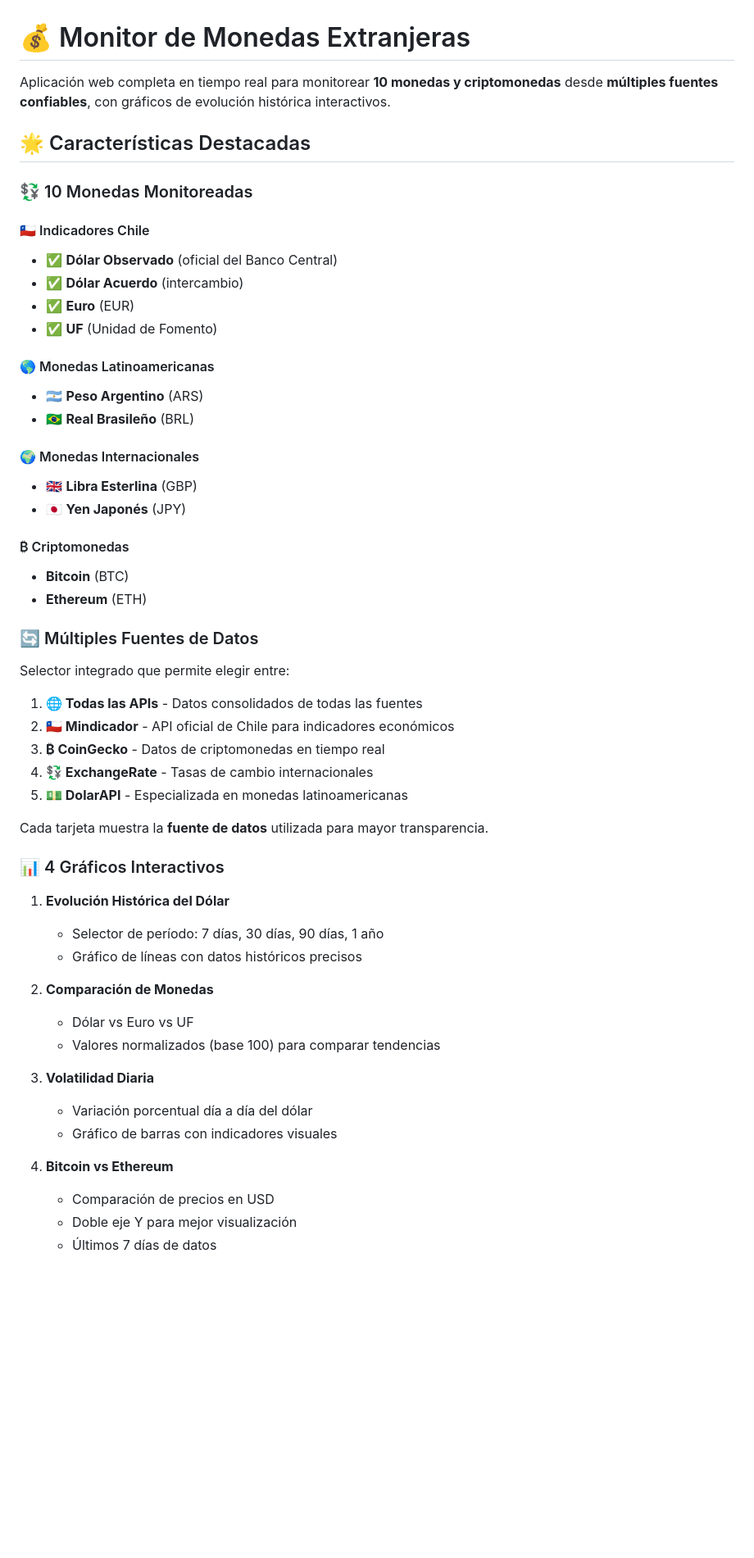
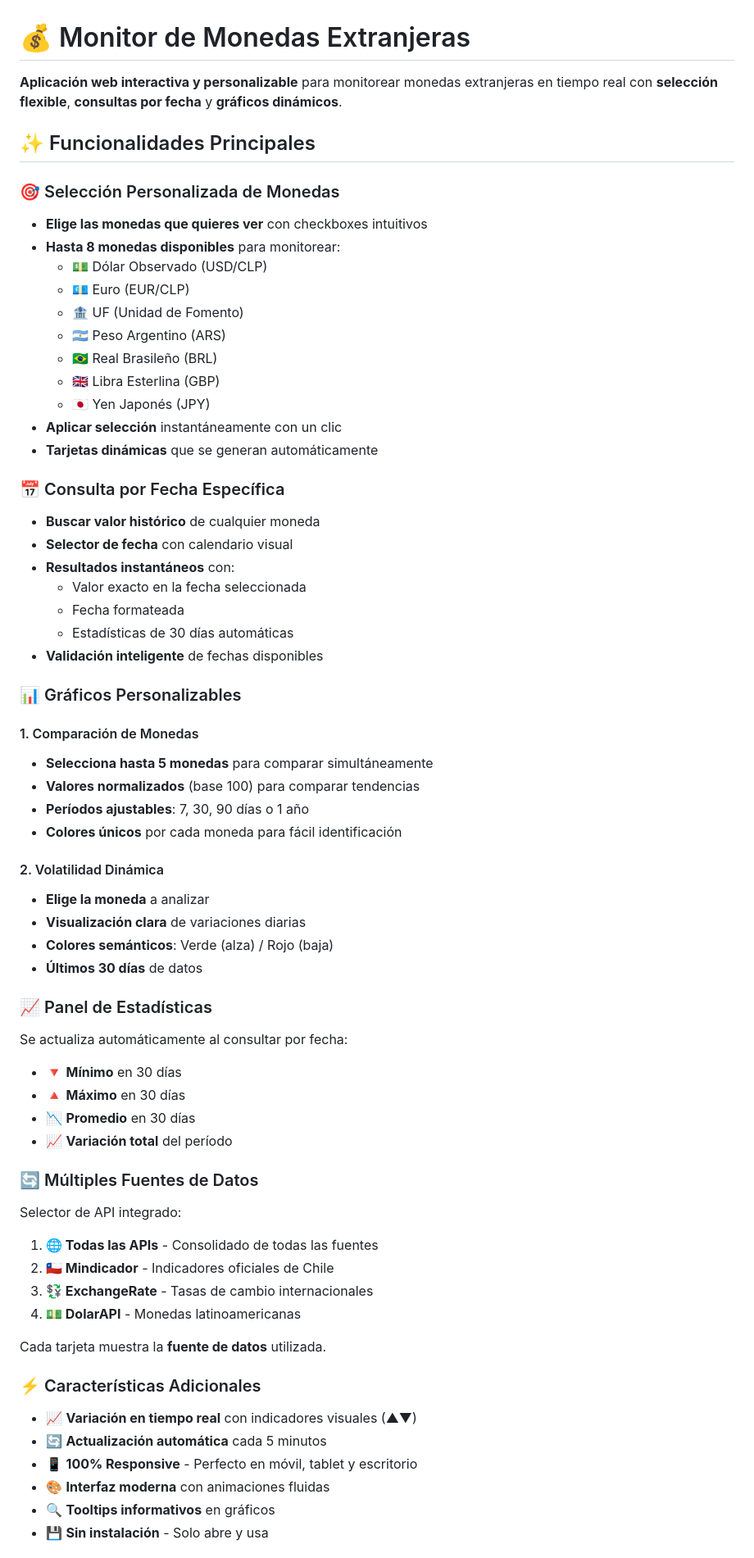
Before and after one commit to Diegocabrera91/Monitor-monedas-extranjeras, a Markdown page: README.md, the part around one of its changes. Shown at 82% size. GitHub-like rendering; blank space fills up the shorter version.

Commit message:
Actualizar README con nuevas funcionalidades de selección y personalización

```diff
--- a/README.md
+++ b/README.md
@@ -1,56 +1,67 @@
 # 💰 Monitor de Monedas Extranjeras
 
-Aplicación web completa en tiempo real para monitorear **10 monedas y criptomonedas** desde **múltiples fuentes confiables**, con gráficos de evolución histórica interactivos.
+**Aplicación web interactiva y personalizable** para monitorear monedas extranjeras en tiempo real con **selección flexible**, **consultas por fecha** y **gráficos dinámicos**.
 
-## 🌟 Características Destacadas
+## ✨ Funcionalidades Principales
 
-### 💱 10 Monedas Monitoreadas
+### 🎯 Selección Personalizada de Monedas
+- **Elige las monedas que quieres ver** con checkboxes intuitivos
+- **Hasta 8 monedas disponibles** para monitorear:
+  - 💵 Dólar Observado (USD/CLP)
+  - 💶 Euro (EUR/CLP)
+  - 🏦 UF (Unidad de Fomento)
+  - 🇦🇷 Peso Argentino (ARS)
+  - 🇧🇷 Real Brasileño (BRL)
+  - 🇬🇧 Libra Esterlina (GBP)
+  - 🇯🇵 Yen Japonés (JPY)
+- **Aplicar selección** instantáneamente con un clic
+- **Tarjetas dinámicas** que se generan automáticamente
 
-#### 🇨🇱 Indicadores Chile
-- ✅ **Dólar Observado** (oficial del Banco Central)
-- ✅ **Dólar Acuerdo** (intercambio)
-- ✅ **Euro** (EUR)
-- ✅ **UF** (Unidad de Fomento)
+### 📅 Consulta por Fecha Específica
+- **Buscar valor histórico** de cualquier moneda
+- **Selector de fecha** con calendario visual
+- **Resultados instantáneos** con:
+  - Valor exacto en la fecha seleccionada
+  - Fecha formateada
+  - Estadísticas de 30 días automáticas
+- **Validación inteligente** de fechas disponibles
 
-#### 🌎 Monedas Latinoamericanas
-- 🇦🇷 **Peso Argentino** (ARS)
-- 🇧🇷 **Real Brasileño** (BRL)
+### 📊 Gráficos Personalizables
 
-#### 🌍 Monedas Internacionales
-- 🇬🇧 **Libra Esterlina** (GBP)
-- 🇯🇵 **Yen Japonés** (JPY)
+#### 1. Comparación de Monedas
+- **Selecciona hasta 5 monedas** para comparar simultáneamente
+- **Valores normalizados** (base 100) para comparar tendencias
+- **Períodos ajustables**: 7, 30, 90 días o 1 año
+- **Colores únicos** por cada moneda para fácil identificación
 
-#### ₿ Criptomonedas
-- **Bitcoin** (BTC)
-- **Ethereum** (ETH)
+#### 2. Volatilidad Dinámica
+- **Elige la moneda** a analizar
+- **Visualización clara** de variaciones diarias
+- **Colores semánticos**: Verde (alza) / Rojo (baja)
+- **Últimos 30 días** de datos
+
+### 📈 Panel de Estadísticas
+Se actualiza automáticamente al consultar por fecha:
+- 🔻 **Mínimo** en 30 días
+- 🔺 **Máximo** en 30 días
+- 📉 **Promedio** en 30 días
+- 📈 **Variación total** del período
 
 ### 🔄 Múltiples Fuentes de Datos
 
-Selector integrado que permite elegir entre:
-1. **🌐 Todas las APIs** - Datos consolidados de todas las fuentes
-2. **🇨🇱 Mindicador** - API oficial de Chile para indicadores económicos
-3. **₿ CoinGecko** - Datos de criptomonedas en tiempo real
-4. **💱 ExchangeRate** - Tasas de cambio internacionales
-5. **💵 DolarAPI** - Especializada en monedas latinoamericanas
+Selector de API integrado:
+1. **🌐 Todas las APIs** - Consolidado de todas las fuentes
+2. **🇨🇱 Mindicador** - Indicadores oficiales de Chile
+3. **💱 ExchangeRate** - Tasas de cambio internacionales
+4. **💵 DolarAPI** - Monedas latinoamericanas
 
-Cada tarjeta muestra la **fuente de datos** utilizada para mayor transparencia.
+Cada tarjeta muestra la **fuente de datos** utilizada.
 
-### 📊 4 Gráficos Interactivos
+### ⚡ Características Adicionales
+- 📈 **Variación en tiempo real** con indicadores visuales (▲▼)
+- 🔄 **Actualización automática** cada 5 minutos
+- 📱 **100% Responsive** - Perfecto en móvil, tablet y escritorio
+- 🎨 **Interfaz moderna** con animaciones fluidas
+- 🔍 **Tooltips informativos** en gráficos
+- 💾 **Sin instalación** - Solo abre y usa
 
-1. **Evolución Histórica del Dólar**
-   - Selector de período: 7 días, 30 días, 90 días, 1 año
-   - Gráfico de líneas con datos históricos precisos
-
-2. **Comparación de Monedas**
-   - Dólar vs Euro vs UF
-   - Valores normalizados (base 100) para comparar tendencias
-
-3. **Volatilidad Diaria**
-   - Variación porcentual día a día del dólar
-   - Gráfico de barras con indicadores visuales
-
-4. **Bitcoin vs Ethereum**
-   - Comparación de precios en USD
-   - Doble eje Y para mejor visualización
-   - Últimos 7 días de datos
-
```
Also changed, not shown: other parts of README.md (+193 -138 lines).
